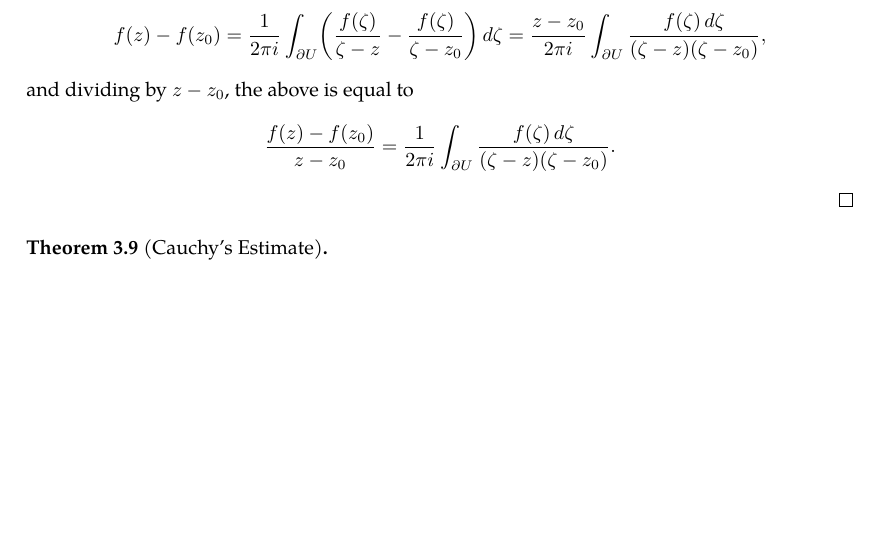
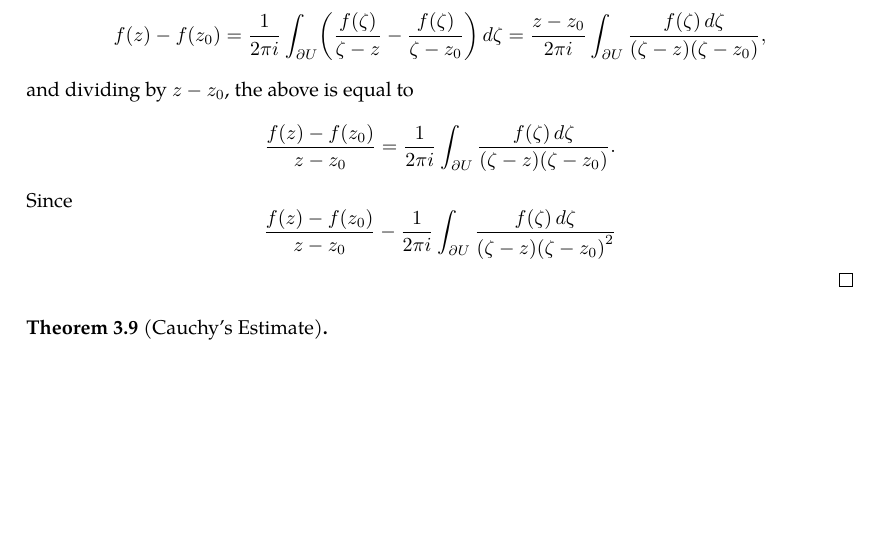
Before and after one commit to slipperking/complex-analysis-latex, a LaTeX document (main.tex): part of page 25 of 25, cut so that both start at the same text. Compiled offline with pdfLaTeX.

Commit message:
overleaf_to_git (Sun May 25 21:31:53 2025 -0700): update main.tex from r5072 to r5075

```diff
--- a/main.tex
+++ b/main.tex
@@ -690,6 +690,7 @@ The Cauchy--Goursat Integral Formula (\autoref{thm:cauchygoursatformula}) can al
 \begin{proof}
     \(\forall z_0\in U\), \(\forall z\in D\paren{z_0,r}\subset U\), by \autoref{thm:cauchygoursatformula}, \[f(z)-f\paren{z_0}=\frac{1}{2\pi i}\int_{\partial U}\paren{\frac{f(\zeta)}{\zeta-z}-\frac{f(\zeta)}{\zeta-z_0}}\ddzeta=\frac{z-z_0}{2\pi i}\int_{\partial U}\frac{f(\zeta)\ddzeta}{\paren{\zeta-z}\paren{\zeta-z_0}},\]
     and dividing by \(z-z_0\), the above is equal to \[\frac{f(z)-f\paren{z_0}}{z-z_0}=\frac{1}{2\pi i}\int_{\partial U}\frac{f(\zeta)\ddzeta}{\paren{\zeta-z}\paren{\zeta-z_0}}.\]
+    Since \[\frac{f(z)-f\paren{z_0}}{z-z_0}-\frac{1}{2\pi i}\int_{\partial U}\frac{f(\zeta)\ddzeta}{(\zeta-z)\paren{\zeta-z_0}^2}\]
 \end{proof}
 \begin{theorem}[Cauchy's Estimate]\label{thm:cauchysestimate}
 
```
